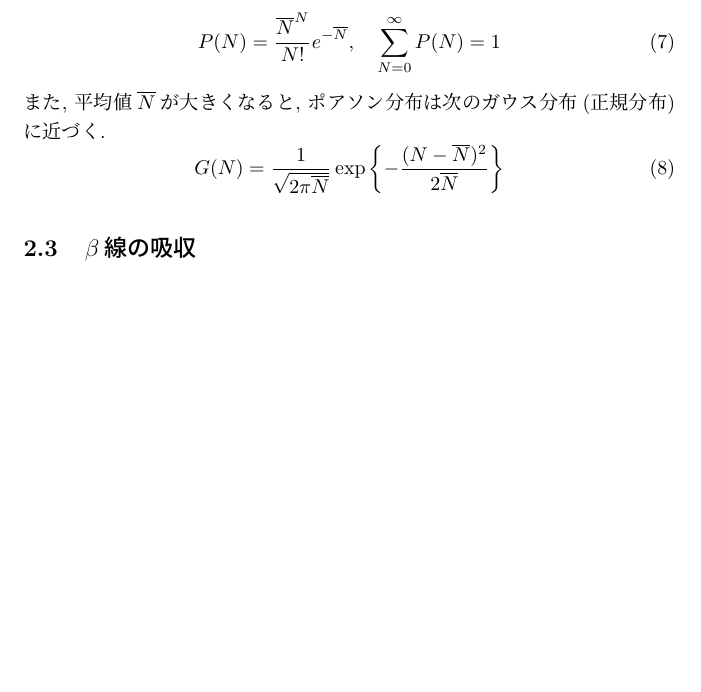
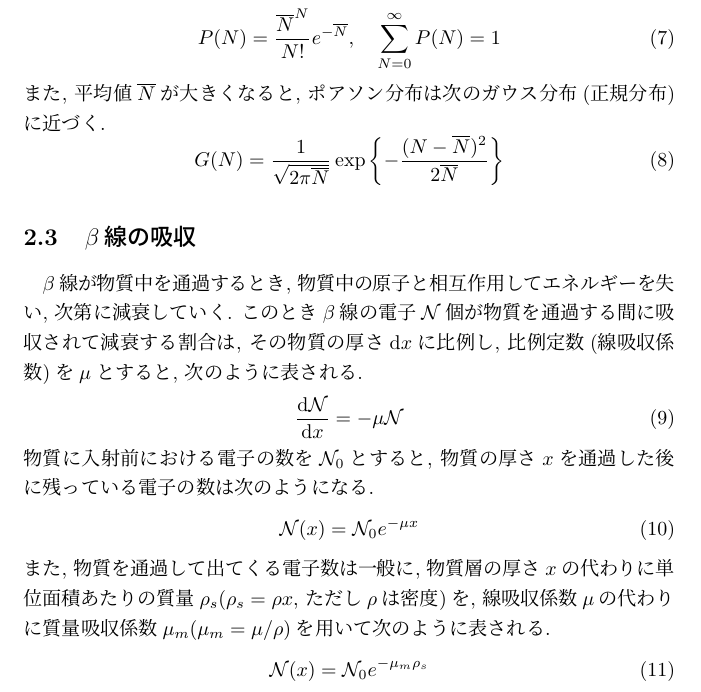
Before and after one commit to Yukihisa-Hida/BSEA2_04_MeasureRadiation, a LaTeX document (BSEA1_04_MeasureRadiation.tex): part of page 2 of 2 before the commit and part of page 2 of 3 after it, cut so that both start at the same text, the shorter picture padded with empty space. Compiled offline with pLaTeX and dvipdfmx.

Commit message:
原理終わり

```diff
--- a/BSEA1_04_MeasureRadiation.tex
+++ b/BSEA1_04_MeasureRadiation.tex
@@ -75,7 +79,22 @@ GM計数管を用いて, 放射性原子の放射性崩壊の法則と物質に
   G(N) = \frac{1}{\sqrt{2\pi\overline{N}}} \exp \left\{-\frac{(N-\overline{N})^2}{2\overline{N}}\right\}
 \end{equation}
 
+
 \subsection{$\beta$線の吸収}
+
+$\beta$線が物質中を通過するとき, 物質中の原子と相互作用してエネルギーを失い, 次第に減衰していく.
+このとき$\beta$線の電子$\mathcal{N}$個が物質を通過する間に吸収されて減衰する割合は, その物質の厚さ$\mathrm{d}x$に比例し, 比例定数(線吸収係数)を$\mu$とすると, 次のように表される.
+\begin{equation}
+  \frac{\mathrm{d}\mathcal{N}}{\mathrm{d}x} = -\mu \mathcal{N}
+\end{equation}
+物質に入射前における電子の数を$\mathcal{N}_0$とすると, 物質の厚さ$x$を通過した後に残っている電子の数は次のようになる.
+\begin{equation}
+  \mathcal{N}(x) = \mathcal{N}_0 e^{-\mu x}
+\end{equation}
+また, 物質を通過して出てくる電子数は一般に, 物質層の厚さ$x$の代わりに単位面積あたりの質量$\rho_s$($\rho_s=\rho x$, ただし$\rho$は密度)を, 線吸収係数$\mu$の代わりに質量吸収係数$\mu_m$($\mu_m=\mu/\rho$)を用いて次のように表される.
+\begin{equation}
+  \mathcal{N}(x) = \mathcal{N}_0 e^{-\mu_m \rho_s}
+\end{equation}
 
 
 
```
Also changed, not shown: BSEA1_04_MeasureRadiation.pdf, BSEA1_04_MeasureRadiation.tex (4 more changed lines), 1 other file.
